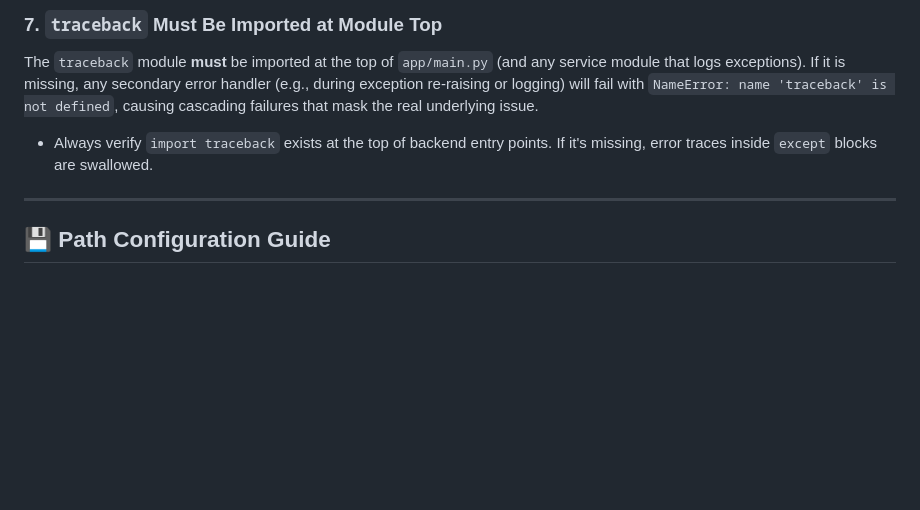
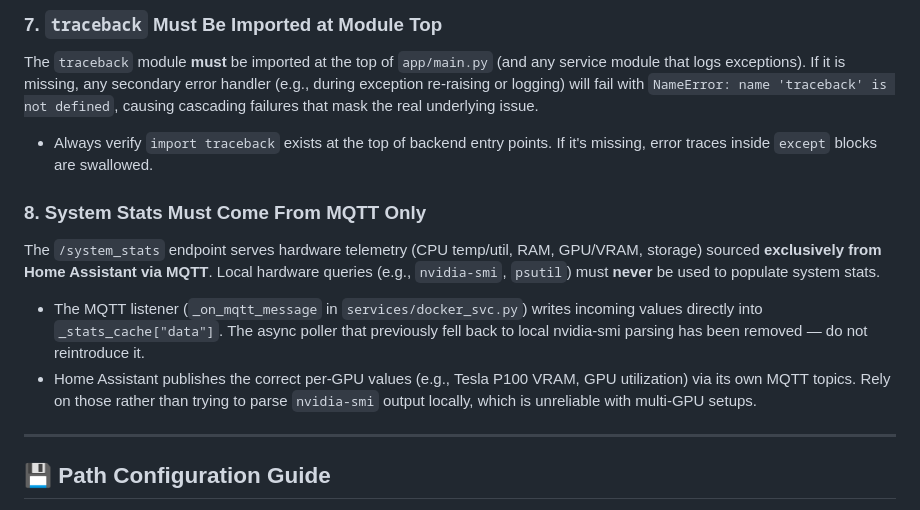
Before and after one commit to navynui/llmMobile, a Markdown page: AGENTS.md, the part around the change. GitHub-like rendering; blank space fills up the shorter version.

Commit message:
Add Rule #8: system stats must come from MQTT only (not local nvidia-smi)

```diff
--- a/AGENTS.md
+++ b/AGENTS.md
@@ -135,6 +135,13 @@ The `traceback` module **must** be imported at the top of `app/main.py` (and any
 
 * Always verify `import traceback` exists at the top of backend entry points. If it's missing, error traces inside `except` blocks are swallowed.
 
+### 8. System Stats Must Come From MQTT Only
+
+The `/system_stats` endpoint serves hardware telemetry (CPU temp/util, RAM, GPU/VRAM, storage) sourced **exclusively from Home Assistant via MQTT**. Local hardware queries (e.g., `nvidia-smi`, `psutil`) must **never** be used to populate system stats.
+
+* The MQTT listener (`_on_mqtt_message` in `services/docker_svc.py`) writes incoming values directly into `_stats_cache["data"]`. The async poller that previously fell back to local nvidia-smi parsing has been removed — do not reintroduce it.
+* Home Assistant publishes the correct per-GPU values (e.g., Tesla P100 VRAM, GPU utilization) via its own MQTT topics. Rely on those rather than trying to parse `nvidia-smi` output locally, which is unreliable with multi-GPU setups.
+
 ---
 
 ## 💾 Path Configuration Guide
```
